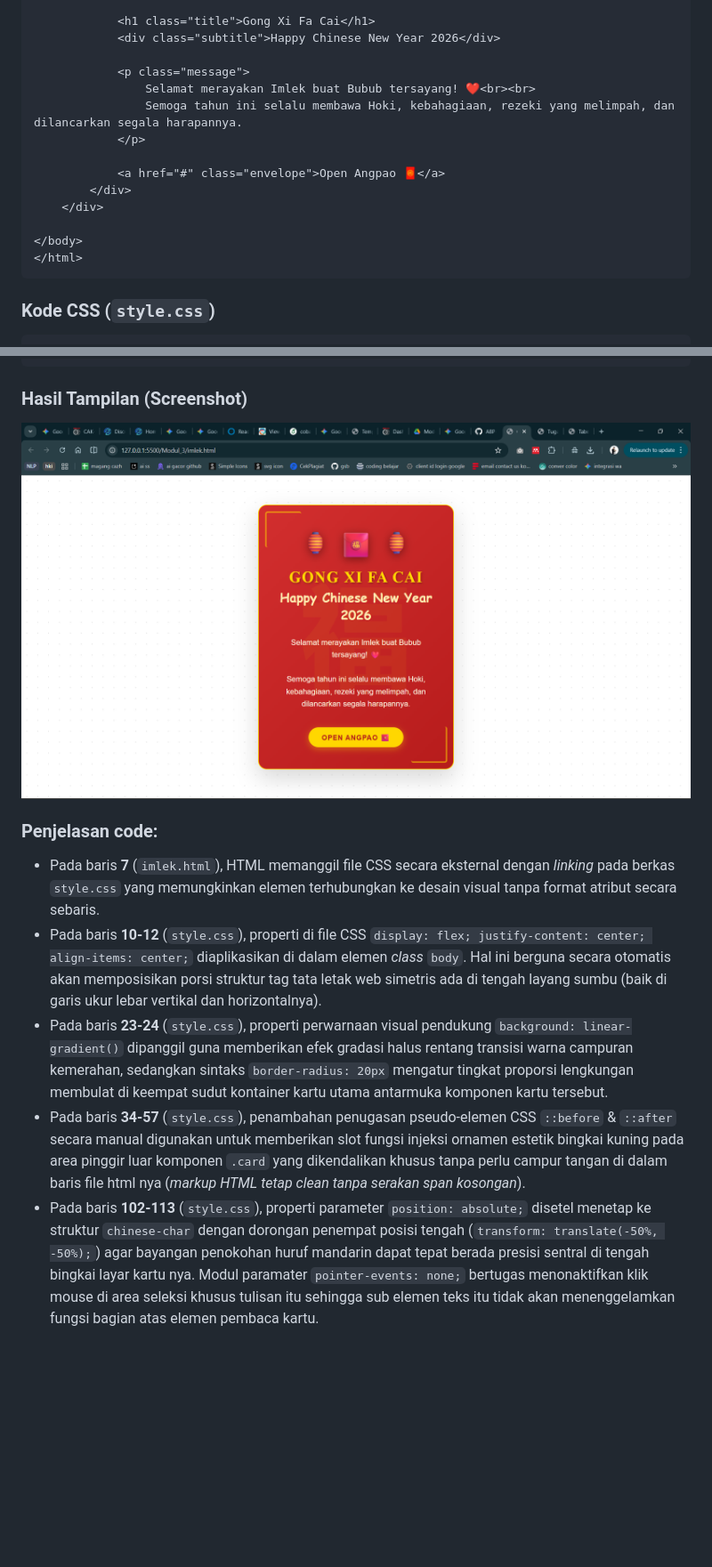
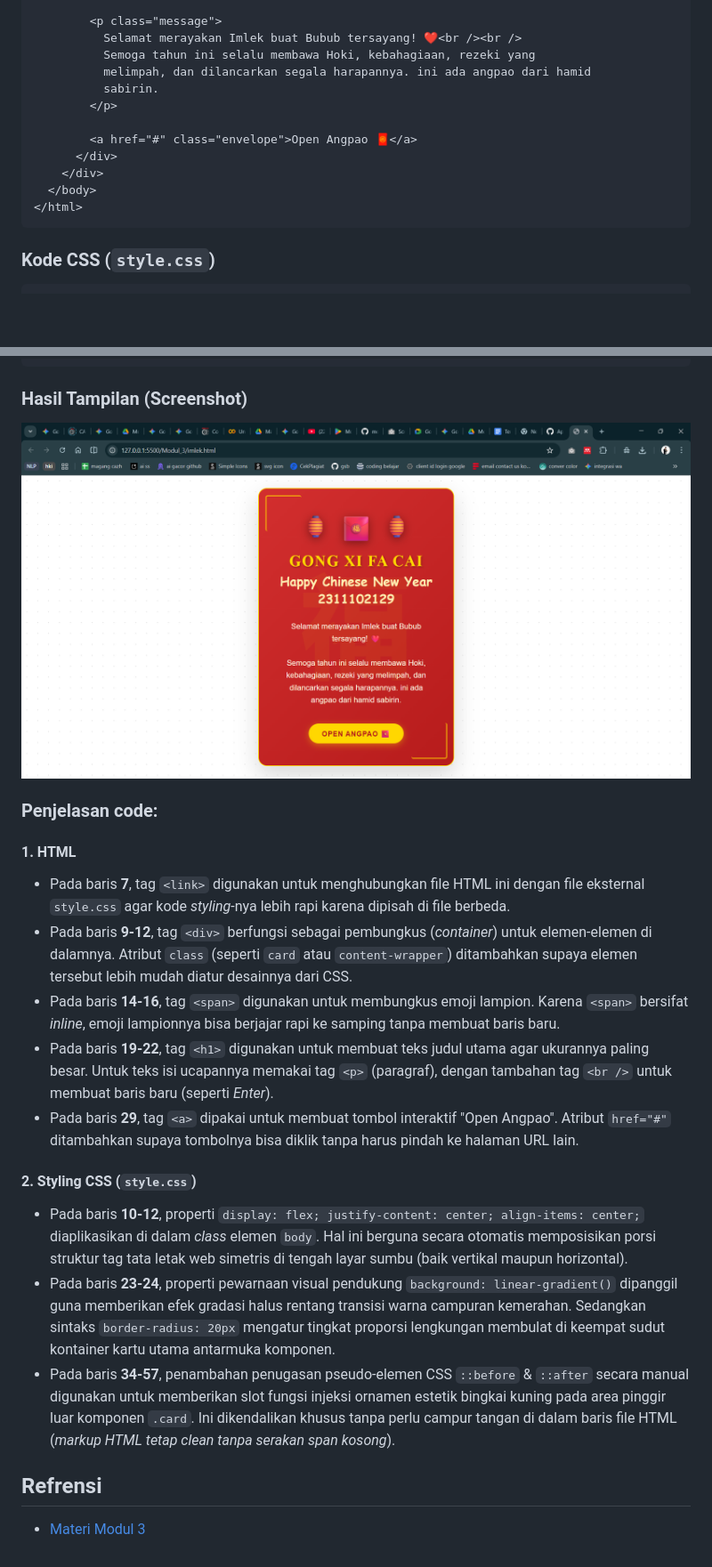
Before and after one commit to Hamid165/ABP-Praktikum, a Markdown page: Modul_3/Modul-3__2311102129_Hamid-Sabirin.md, 2 parts joined by grey strips. Shown: that part at 89% size. GitHub-like rendering; pictures changed too: Modul_3/assets/1.png; blank space fills up the shorter version.

Commit message:
Modul3

````diff
--- a/Modul_3/Modul_3.md
+++ b/Modul_3/Modul-3__2311102129_Hamid-Sabirin.md
@@ -72,17 +74,15 @@ Berikut ini adalah implementasi desain kartu ucapan yang digabungkan antara stru
 
-            <h1 class="title">Gong Xi Fa Cai</h1>
-            <div class="subtitle">Happy Chinese New Year 2026</div>
+        <p class="message">
+          Selamat merayakan Imlek buat Bubub tersayang! ❤️<br /><br />
+          Semoga tahun ini selalu membawa Hoki, kebahagiaan, rezeki yang
+          melimpah, dan dilancarkan segala harapannya. ini ada angpao dari hamid
+          sabirin.
+        </p>
 
-            <p class="message">
-                Selamat merayakan Imlek buat Bubub tersayang! ❤️<br><br>
-                Semoga tahun ini selalu membawa Hoki, kebahagiaan, rezeki yang melimpah, dan dilancarkan segala harapannya.
-            </p>
-
-            <a href="#" class="envelope">Open Angpao 🧧</a>
-        </div>
+        <a href="#" class="envelope">Open Angpao 🧧</a>
+      </div>
     </div>
-
-</body>
+  </body>
 </html>
 ```
 
@@ -225,8 +225,17 @@ body {
 
 ### Penjelasan code:
 
-- Pada baris **7** (`imlek.html`), HTML memanggil file CSS secara eksternal dengan *linking* pada berkas `style.css` yang memungkinkan elemen terhubungkan ke desain visual tanpa format atribut secara sebaris.
-- Pada baris **10-12** (`style.css`), properti di file CSS `display: flex; justify-content: center; align-items: center;` diaplikasikan di dalam elemen *class* `body`. Hal ini berguna secara otomatis akan memposisikan porsi struktur tag tata letak web simetris ada di tengah layang sumbu (baik di garis ukur lebar vertikal dan horizontalnya).
-- Pada baris **23-24** (`style.css`), properti perwarnaan visual pendukung `background: linear-gradient()` dipanggil guna memberikan efek gradasi halus rentang transisi warna campuran kemerahan, sedangkan sintaks `border-radius: 20px` mengatur tingkat proporsi lengkungan membulat di keempat sudut kontainer kartu utama antarmuka komponen kartu tersebut.
-- Pada baris **34-57** (`style.css`), penambahan penugasan pseudo-elemen CSS `::before` & `::after` secara manual digunakan untuk memberikan slot fungsi injeksi ornamen estetik bingkai kuning pada area pinggir luar komponen `.card` yang dikendalikan khusus tanpa perlu campur tangan di dalam baris file html nya (*markup HTML tetap *clean* tanpa serakan span kosongan*).
-- Pada baris **102-113** (`style.css`), properti parameter `position: absolute;` disetel menetap ke struktur `chinese-char` dengan dorongan penempat posisi tengah (`transform: translate(-50%, -50%);`) agar bayangan penokohan huruf mandarin dapat tepat berada presisi sentral di tengah bingkai layar kartu nya. Modul paramater `pointer-events: none;` bertugas menonaktifkan klik mouse di area seleksi khusus tulisan itu sehingga sub elemen teks itu tidak akan menenggelamkan fungsi bagian atas elemen pembaca kartu.
+#### 1. HTML
+- Pada baris **7**, tag `<link>` digunakan untuk menghubungkan file HTML ini dengan file eksternal `style.css` agar kode *styling*-nya lebih rapi karena dipisah di file berbeda.
+- Pada baris **9-12**, tag `<div>` berfungsi sebagai pembungkus (*container*) untuk elemen-elemen di dalamnya. Atribut `class` (seperti `card` atau `content-wrapper`) ditambahkan supaya elemen tersebut lebih mudah diatur desainnya dari CSS.
+- Pada baris **14-16**, tag `<span>` digunakan untuk membungkus emoji lampion. Karena `<span>` bersifat *inline*, emoji lampionnya bisa berjajar rapi ke samping tanpa membuat baris baru.
+- Pada baris **19-22**, tag `<h1>` digunakan untuk membuat teks judul utama agar ukurannya paling besar. Untuk teks isi ucapannya memakai tag `<p>` (paragraf), dengan tambahan tag `<br />` untuk membuat baris baru (seperti *Enter*).
+- Pada baris **29**, tag `<a>` dipakai untuk membuat tombol interaktif "Open Angpao". Atribut `href="#"` ditambahkan supaya tombolnya bisa diklik tanpa harus pindah ke halaman URL lain.
+
+#### 2. Styling CSS (`style.css`)
+- Pada baris **10-12**, properti `display: flex; justify-content: center; align-items: center;` diaplikasikan di dalam *class* elemen `body`. Hal ini berguna secara otomatis memposisikan porsi struktur tag tata letak web simetris di tengah layar sumbu (baik vertikal maupun horizontal).
+- Pada baris **23-24**, properti pewarnaan visual pendukung `background: linear-gradient()` dipanggil guna memberikan efek gradasi halus rentang transisi warna campuran kemerahan. Sedangkan sintaks `border-radius: 20px` mengatur tingkat proporsi lengkungan membulat di keempat sudut kontainer kartu utama antarmuka komponen.
+- Pada baris **34-57**, penambahan penugasan pseudo-elemen CSS `::before` & `::after` secara manual digunakan untuk memberikan slot fungsi injeksi ornamen estetik bingkai kuning pada area pinggir luar komponen `.card`. Ini dikendalikan khusus tanpa perlu campur tangan di dalam baris file HTML (*markup HTML tetap clean tanpa serakan span kosong*).
+
+## Refrensi
+- [Materi Modul 3](https://drive.google.com/file/d/1kd7ogQkR_rsNCnKDcJDmavY8FiOyTLzs/view?usp=sharing)
````
Also changed, not shown: other parts of Modul_3/Modul-3__2311102129_Hamid-Sabirin.md (+17 -15 lines), 1 other file.
